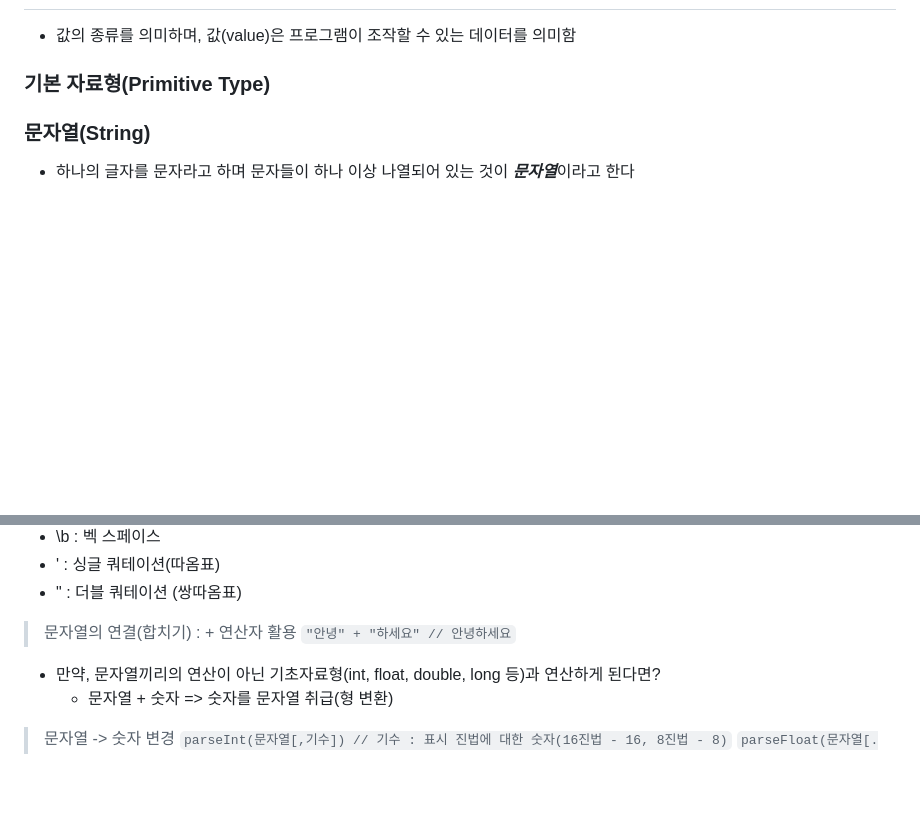
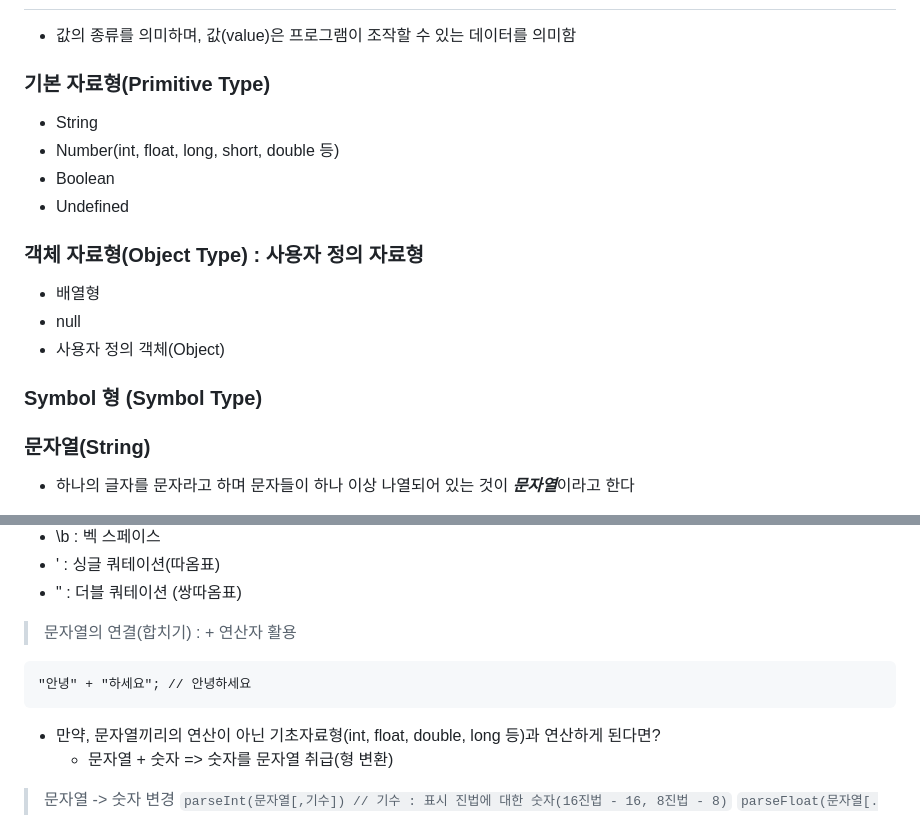
Before and after one commit to Lainari/2023Study, a Markdown page: JavasciprtStudy2023realrea/JavascriptMiddleTestStudy/Chp2.md, 2 parts joined by grey strips. GitHub-like rendering; blank space fills up the shorter version.

````diff
--- a/JavasciprtStudy2023realrea/JavascriptMiddleTestStudy/Chp2.md
+++ b/JavasciprtStudy2023realrea/JavascriptMiddleTestStudy/Chp2.md
@@ -26,6 +26,17 @@
  - 값의 종류를 의미하며, 값(value)은 프로그램이 조작할 수 있는 데이터를 의미함
 
  ### 기본 자료형(Primitive Type)
+ - String
+ - Number(int, float, long, short, double 등)
+ - Boolean
+ - Undefined
+
+ ### 객체 자료형(Object Type) : 사용자 정의 자료형
+ - 배열형
+ - null
+ - 사용자 정의 객체(Object)
+
+ ### Symbol 형 (Symbol Type)
 
  ### 문자열(String)
  - 하나의 글자를 문자라고 하며 문자들이 하나 이상 나열되어 있는 것이 ***문자열***이라고 한다
@@ -46,7 +57,9 @@
   - \" : 더블 쿼테이션 (쌍따옴표)
 
  > 문자열의 연결(합치기) : + 연산자 활용
- `"안녕" + "하세요" // 안녕하세요`
+ ```Javascript:Example
+"안녕" + "하세요"; // 안녕하세요
+ ```
   - 만약, 문자열끼리의 연산이 아닌 기초자료형(int, float, double, long 등)과 연산하게 된다면?
     - 문자열 + 숫자 => 숫자를 문자열 취급(형 변환)
 
````
Also changed, not shown: other parts of JavasciprtStudy2023realrea/JavascriptMiddleTestStudy/Chp2.md (+74 -0 lines).
